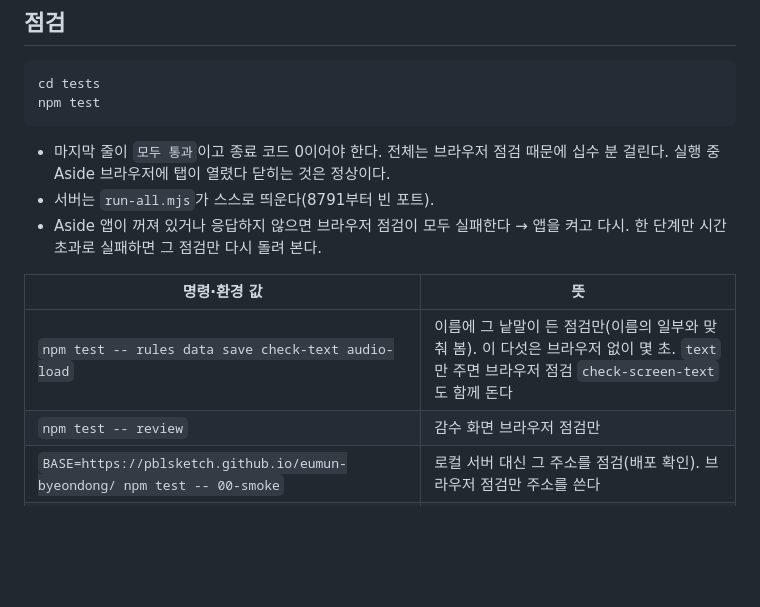
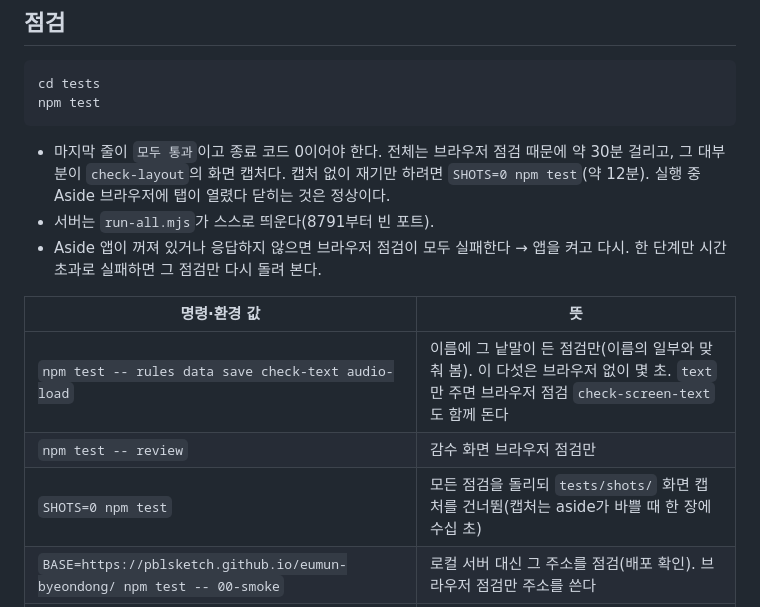
Before and after one commit to pblsketch/eumun-byeondong, a Markdown page: docs/operations.md, the part around the change. Rendered like a GitHub page; blank space fills up the shorter version.

Commit message:
실행 문서: 전체 점검 시간과 캡처 끄기(SHOTS=0)를 적음
Co-Authored-By: Claude Opus 5.5 <noreply@anthropic.com>

````diff
--- a/docs/operations.md
+++ b/docs/operations.md
@@ -26,7 +26,7 @@ node tests/server.mjs 8766
 cd tests
 npm test
 ```
-- 마지막 줄이 `모두 통과`이고 종료 코드 0이어야 한다. 전체는 브라우저 점검 때문에 십수 분 걸린다. 실행 중 Aside 브라우저에 탭이 열렸다 닫히는 것은 정상이다.
+- 마지막 줄이 `모두 통과`이고 종료 코드 0이어야 한다. 전체는 브라우저 점검 때문에 약 30분 걸리고, 그 대부분이 `check-layout`의 화면 캡처다. 캡처 없이 재기만 하려면 `SHOTS=0 npm test`(약 12분). 실행 중 Aside 브라우저에 탭이 열렸다 닫히는 것은 정상이다.
 - 서버는 `run-all.mjs`가 스스로 띄운다(8791부터 빈 포트).
 - Aside 앱이 꺼져 있거나 응답하지 않으면 브라우저 점검이 모두 실패한다 → 앱을 켜고 다시. 한 단계만 시간 초과로 실패하면 그 점검만 다시 돌려 본다.
 
@@ -34,6 +34,7 @@ npm test
 |---|---|
 | `npm test -- rules data save check-text audio-load` | 이름에 그 낱말이 든 점검만(이름의 일부와 맞춰 봄). 이 다섯은 브라우저 없이 몇 초. `text`만 주면 브라우저 점검 `check-screen-text`도 함께 돈다 |
 | `npm test -- review` | 감수 화면 브라우저 점검만 |
+| `SHOTS=0 npm test` | 모든 점검을 돌리되 `tests/shots/` 화면 캡처를 건너뜀(캡처는 aside가 바쁠 때 한 장에 수십 초) |
 | `BASE=https://pblsketch.github.io/eumun-byeondong/ npm test -- 00-smoke` | 로컬 서버 대신 그 주소를 점검(배포 확인). 브라우저 점검만 주소를 쓴다 |
 | `STEP=낱말 node check-review.mjs` | 한 점검 파일 안에서 이름에 그 낱말이 든 단계만(서버를 따로 켜 둠: `node server.mjs 8791`) |
 
````
